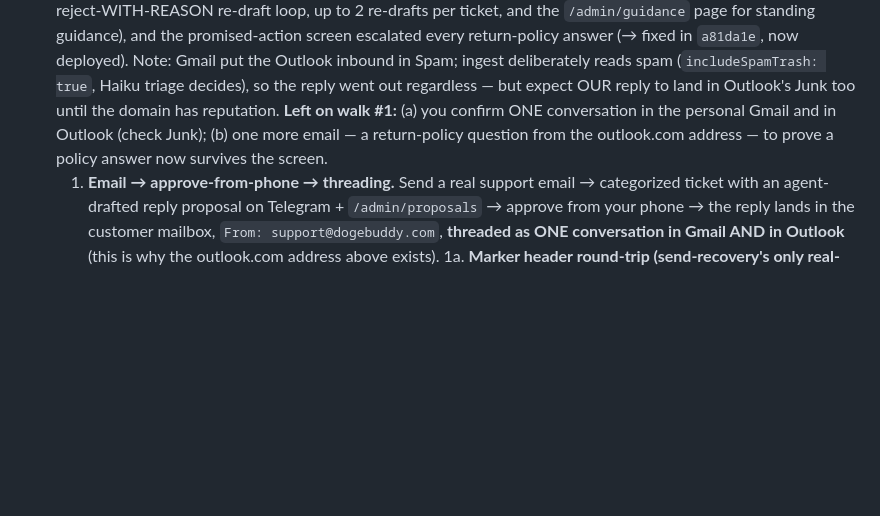
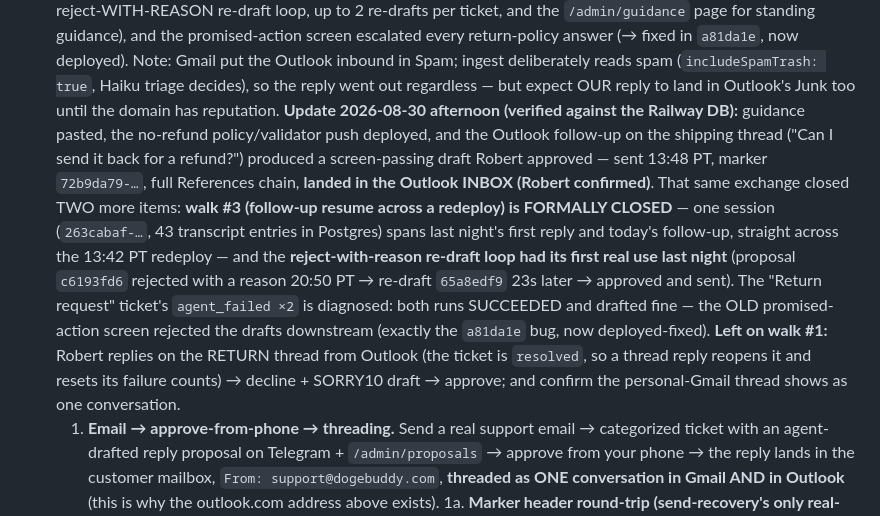
Before and after one commit to ClosingBracketsLLC/doge-buddy, a Markdown page: docs/OWNER-CHECKLIST.md, the part around the change. Drawn GitHub-style; blank space fills up the shorter version.

Commit message:
docs(checklist): walk #3 formally closed via DB; redraft loop's first live use confirmed
Session 263cabaf spans both shipping-thread runs across the 13:42 PT
redeploy (43 transcript entries in Postgres). Last night's agent_failed x2
on the return ticket diagnosed: runs succeeded, the old promised-action
screen rejected the drafts (the a81da1e bug, now fixed live).

Co-Authored-By: Claude Fable 5 <noreply@anthropic.com>

```diff
--- a/docs/OWNER-CHECKLIST.md
+++ b/docs/OWNER-CHECKLIST.md
@@ -86,9 +86,21 @@ Claude drives the technical steps with you; only the two ⚪ items need your han
   every return-policy answer (→ fixed in `a81da1e`, now deployed). Note: Gmail put the Outlook
   inbound in Spam; ingest deliberately reads spam (`includeSpamTrash: true`, Haiku triage decides),
   so the reply went out regardless — but expect OUR reply to land in Outlook's Junk too until the
-  domain has reputation. **Left on walk #1:** (a) you confirm ONE conversation in the personal
-  Gmail and in Outlook (check Junk); (b) one more email — a return-policy question from the
-  outlook.com address — to prove a policy answer now survives the screen.
+  domain has reputation. **Update 2026-08-30 afternoon (verified against the
+  Railway DB):** guidance pasted, the no-refund policy/validator push deployed, and the Outlook
+  follow-up on the shipping thread ("Can I send it back for a refund?") produced a screen-passing
+  draft Robert approved — sent 13:48 PT, marker `72b9da79-…`, full References chain, **landed in
+  the Outlook INBOX (Robert confirmed)**. That same exchange closed TWO more items: **walk #3
+  (follow-up resume across a redeploy) is FORMALLY CLOSED** — one session (`263cabaf-…`, 43
+  transcript entries in Postgres) spans last night's first reply and today's follow-up, straight
+  across the 13:42 PT redeploy — and the **reject-with-reason re-draft loop had its first real use
+  last night** (proposal `c6193fd6` rejected with a reason 20:50 PT → re-draft `65a8edf9` 23s
+  later → approved and sent). The "Return request" ticket's `agent_failed ×2` is diagnosed: both
+  runs SUCCEEDED and drafted fine — the OLD promised-action screen rejected the drafts downstream
+  (exactly the `a81da1e` bug, now deployed-fixed). **Left on walk #1:** Robert replies on the
+  RETURN thread from Outlook (the ticket is `resolved`, so a thread reply reopens it and resets
+  its failure counts) → decline + SORRY10 draft → approve; and confirm the personal-Gmail thread
+  shows as one conversation.
   1. **Email → approve-from-phone → threading.** Send a real support email → categorized ticket
      with an agent-drafted reply proposal on Telegram + `/admin/proposals` → approve from your
      phone → the reply lands in the customer mailbox, `From: support@dogebuddy.com`, **threaded as
```
